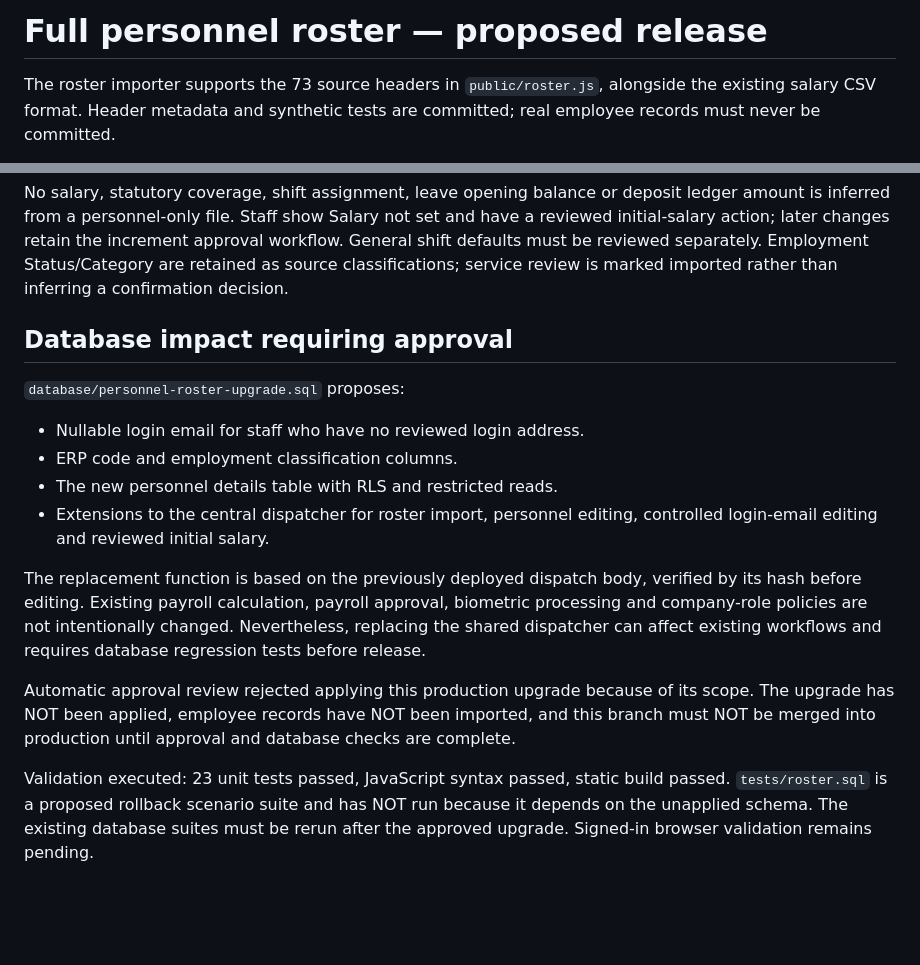
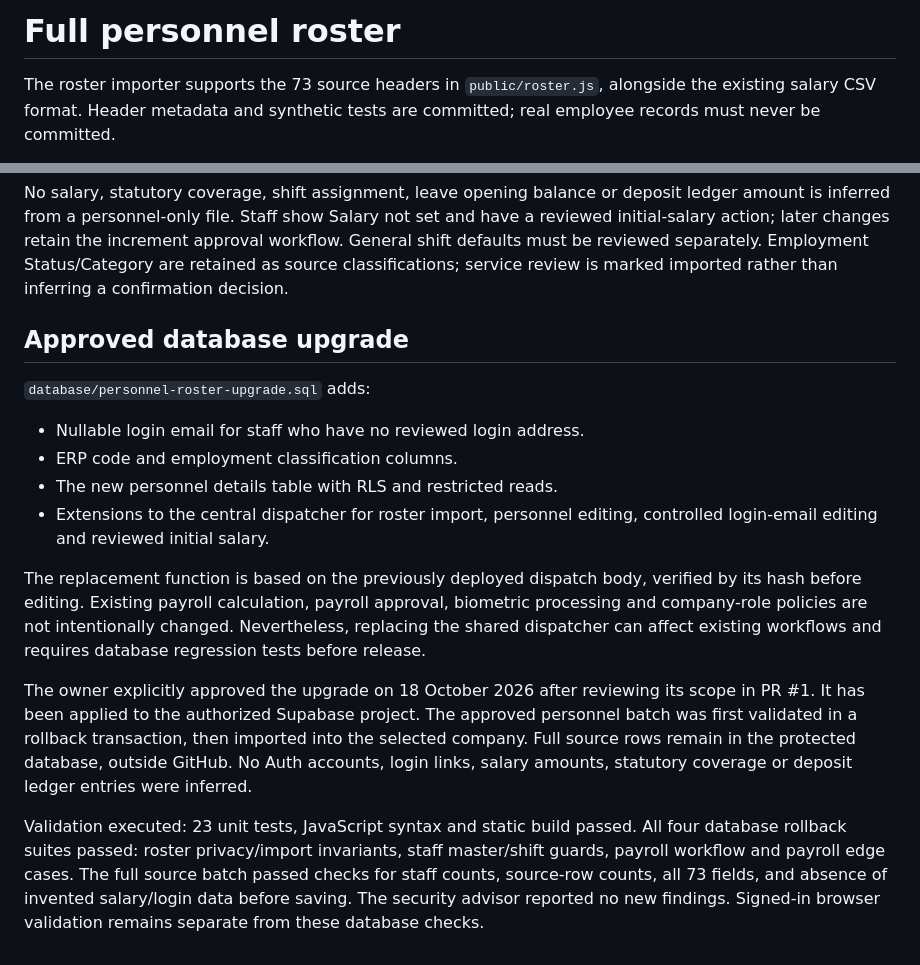
Before and after one commit to modrenthink2026-stack/Payroll, a Markdown page: docs/personnel-roster.md, 2 parts joined by grey strips. Drawn GitHub-style; blank space fills up the shorter version.

Commit message:
Record approved personnel upgrade and executed import checks

```diff
--- a/docs/personnel-roster.md
+++ b/docs/personnel-roster.md
@@ -1,4 +1,4 @@
-# Full personnel roster — proposed release
+# Full personnel roster
 
 The roster importer supports the 73 source headers in `public/roster.js`, alongside the existing salary CSV format. Header metadata and synthetic tests are committed; real employee records must never be committed.
 
@@ -12,9 +12,9 @@ Source Email remains a contact field. Roster imports do not set a login email or
 
 No salary, statutory coverage, shift assignment, leave opening balance or deposit ledger amount is inferred from a personnel-only file. Staff show Salary not set and have a reviewed initial-salary action; later changes retain the increment approval workflow. General shift defaults must be reviewed separately. Employment Status/Category are retained as source classifications; service review is marked imported rather than inferring a confirmation decision.
 
-## Database impact requiring approval
+## Approved database upgrade
 
-`database/personnel-roster-upgrade.sql` proposes:
+`database/personnel-roster-upgrade.sql` adds:
 
 - Nullable login email for staff who have no reviewed login address.
 - ERP code and employment classification columns.
@@ -23,6 +23,6 @@ No salary, statutory coverage, shift assignment, leave opening balance or deposi
 
 The replacement function is based on the previously deployed dispatch body, verified by its hash before editing. Existing payroll calculation, payroll approval, biometric processing and company-role policies are not intentionally changed. Nevertheless, replacing the shared dispatcher can affect existing workflows and requires database regression tests before release.
 
-Automatic approval review rejected applying this production upgrade because of its scope. The upgrade has NOT been applied, employee records have NOT been imported, and this branch must NOT be merged into production until approval and database checks are complete.
+The owner explicitly approved the upgrade on 18 October 2026 after reviewing its scope in PR #1. It has been applied to the authorized Supabase project. The approved personnel batch was first validated in a rollback transaction, then imported into the selected company. Full source rows remain in the protected database, outside GitHub. No Auth accounts, login links, salary amounts, statutory coverage or deposit ledger entries were inferred.
 
-Validation executed: 23 unit tests passed, JavaScript syntax passed, static build passed. `tests/roster.sql` is a proposed rollback scenario suite and has NOT run because it depends on the unapplied schema. The existing database suites must be rerun after the approved upgrade. Signed-in browser validation remains pending.
+Validation executed: 23 unit tests, JavaScript syntax and static build passed. All four database rollback suites passed: roster privacy/import invariants, staff master/shift guards, payroll workflow and payroll edge cases. The full source batch passed checks for staff counts, source-row counts, all 73 fields, and absence of invented salary/login data before saving. The security advisor reported no new findings. Signed-in browser validation remains separate from these database checks.
```
